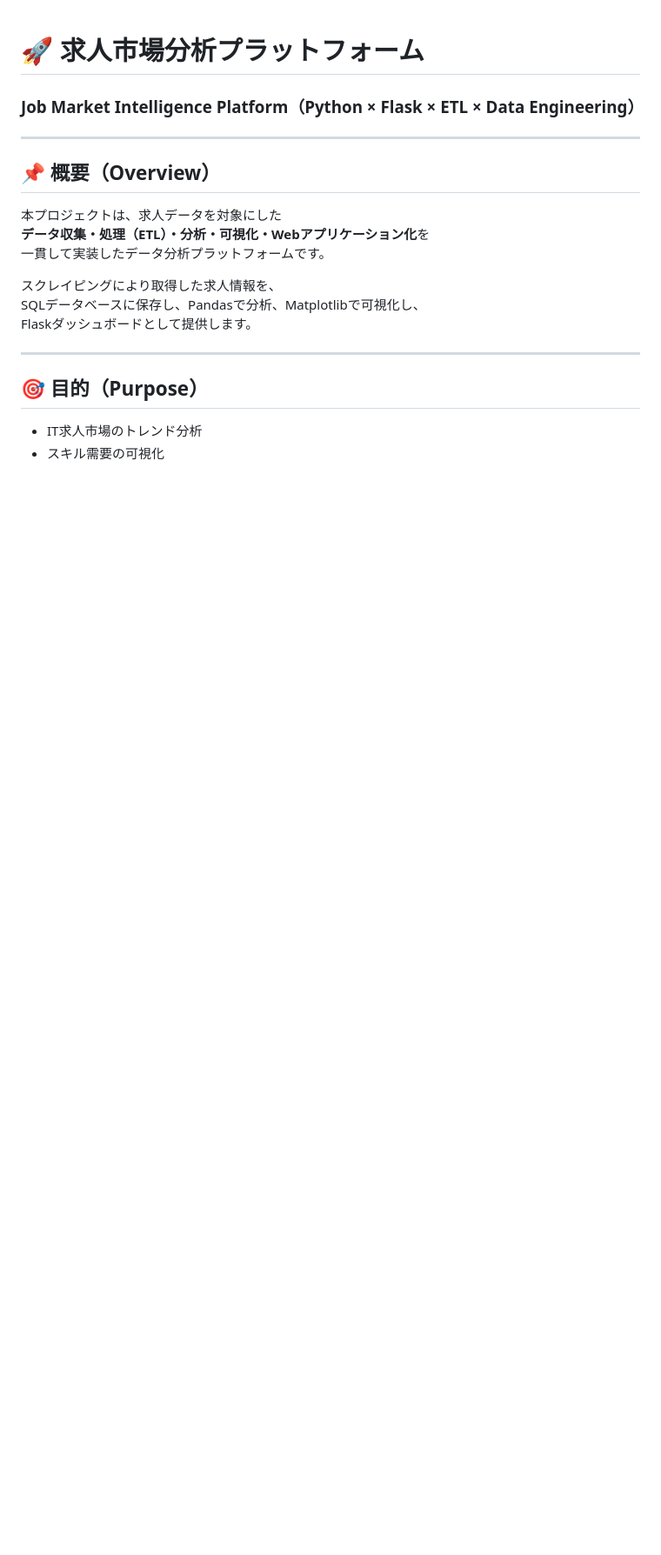
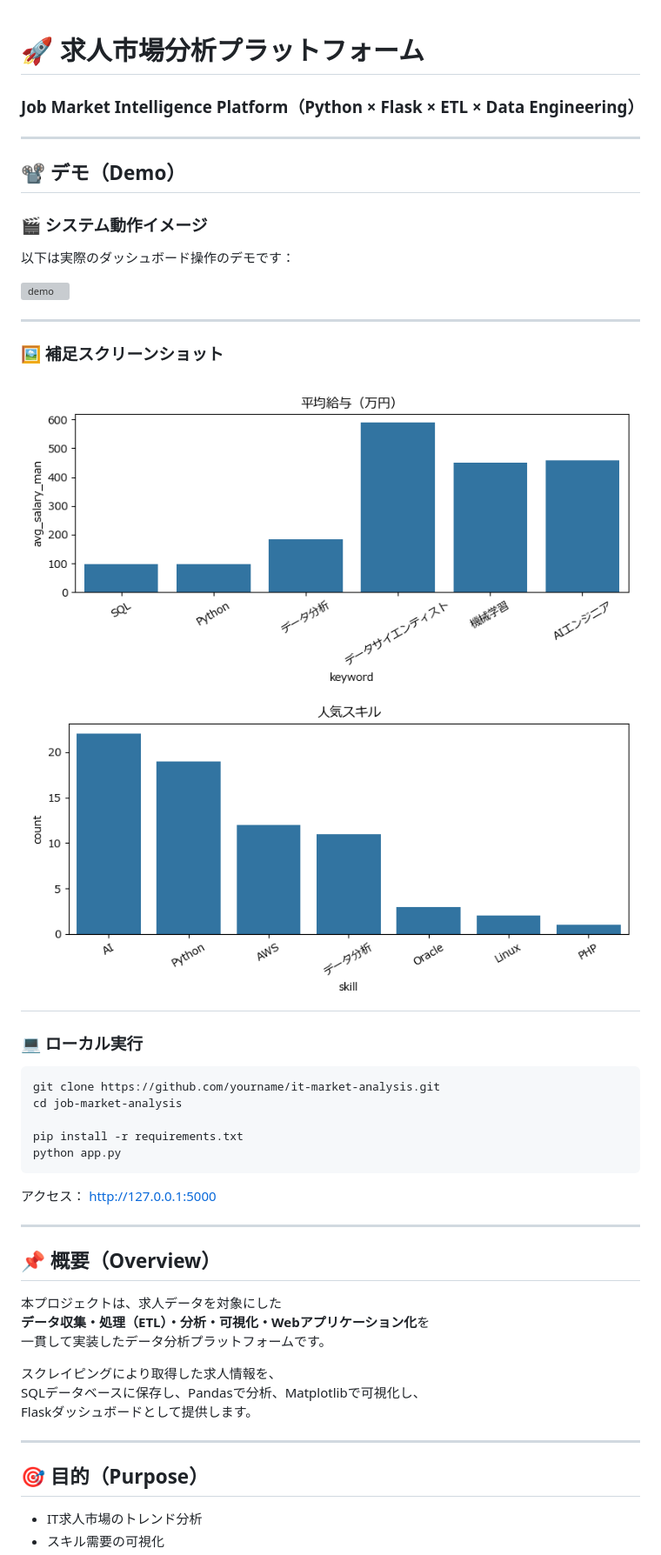
Before and after one commit to snowxxyg/it-job-analysis, a Markdown page: README.md, the part around one of its changes. Shown at 87% size. Rendered like a GitHub page; blank space fills up the shorter version; grey boxes are pictures that could not be loaded.

````diff
--- a/README.md
+++ b/README.md
@@ -1,6 +1,36 @@
 
 # 🚀 求人市場分析プラットフォーム
 ### Job Market Intelligence Platform（Python × Flask × ETL × Data Engineering）
+
+---
+## 📽️ デモ（Demo）
+
+### 🎬 システム動作イメージ
+
+以下は実際のダッシュボード操作のデモです：
+
+![demo](static/demo.gif)
+
+---
+
+### 🖼️ 補足スクリーンショット
+
+![salary](static/salary.png)
+![skills](static/skills.png)
+---
+
+### 💻 ローカル実行
+
+```bash
+git clone https://github.com/yourname/it-market-analysis.git
+cd job-market-analysis
+
+pip install -r requirements.txt
+python app.py
+```
+
+アクセス：
+[http://127.0.0.1:5000](http://127.0.0.1:5000)
 
 ---
 
````
Also changed, not shown: other parts of README.md (+63 -30 lines).
